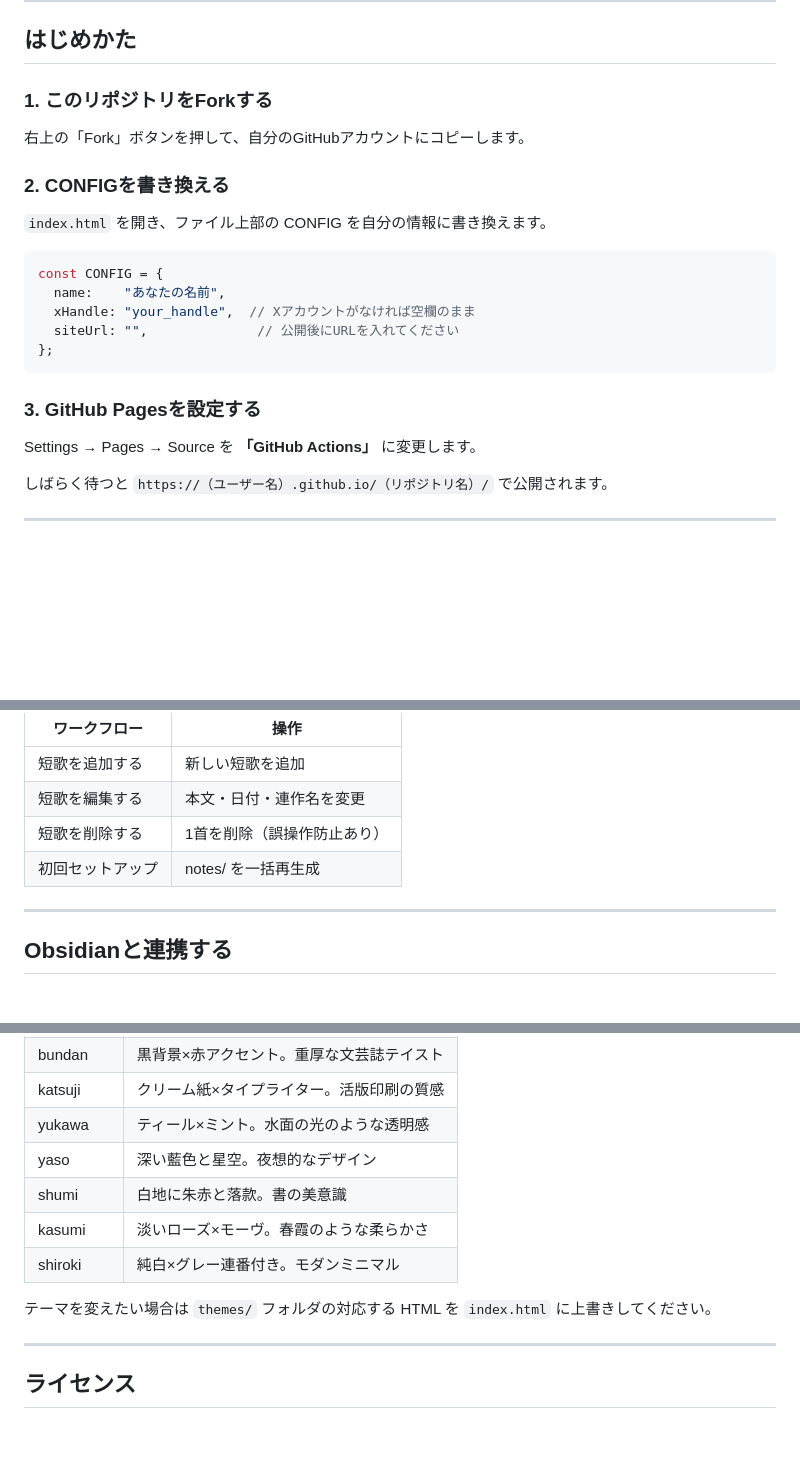
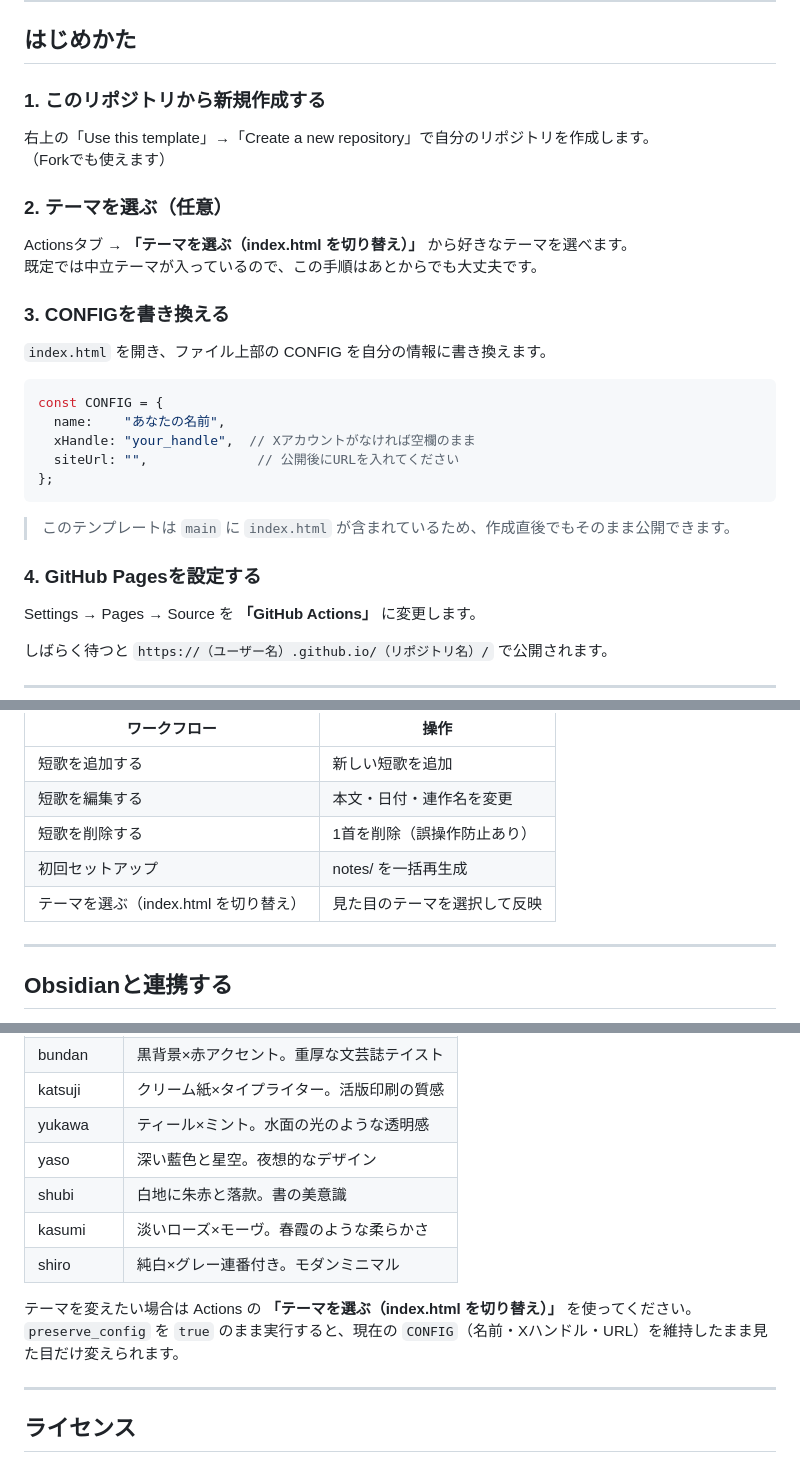
Before and after one commit to h4lmirn/tanka-template, a Markdown page: README.md, 3 parts joined by grey strips. GitHub-like rendering; blank space fills up the shorter version.

Commit message:
Update README for repository setup instructions

````diff
--- a/README.md
+++ b/README.md
@@ -7,11 +7,17 @@ GitHubで短歌を公開し、Obsidianでローカル管理するためのテン
 
 ## はじめかた
 
-### 1. このリポジトリをForkする
+### 1. このリポジトリから新規作成する
 
-右上の「Fork」ボタンを押して、自分のGitHubアカウントにコピーします。
+右上の「Use this template」→「Create a new repository」で自分のリポジトリを作成します。
+（Forkでも使えます）
 
-### 2. CONFIGを書き換える
+### 2. テーマを選ぶ（任意）
+
+Actionsタブ → **「テーマを選ぶ（index.html を切り替え）」** から好きなテーマを選べます。
+既定では中立テーマが入っているので、この手順はあとからでも大丈夫です。
+
+### 3. CONFIGを書き換える
 
 `index.html` を開き、ファイル上部の CONFIG を自分の情報に書き換えます。
 
@@ -23,7 +29,9 @@ const CONFIG = {
 };
 ```
 
-### 3. GitHub Pagesを設定する
+> このテンプレートは `main` に `index.html` が含まれているため、作成直後でもそのまま公開できます。
+
+### 4. GitHub Pagesを設定する
 
 Settings → Pages → Source を **「GitHub Actions」** に変更します。
 
@@ -41,6 +49,7 @@ Actionsタブから操作します。コードの編集は不要です。
 | 短歌を編集する | 本文・日付・連作名を変更 |
 | 短歌を削除する | 1首を削除（誤操作防止あり） |
 | 初回セットアップ | notes/ を一括再生成 |
+| テーマを選ぶ（index.html を切り替え） | 見た目のテーマを選択して反映 |
 
 ---
 
@@ -80,11 +89,12 @@ Actionsタブから操作します。コードの編集は不要です。
 | katsuji | クリーム紙×タイプライター。活版印刷の質感 |
 | yukawa | ティール×ミント。水面の光のような透明感 |
 | yaso | 深い藍色と星空。夜想的なデザイン |
-| shumi | 白地に朱赤と落款。書の美意識 |
+| shubi | 白地に朱赤と落款。書の美意識 |
 | kasumi | 淡いローズ×モーヴ。春霞のような柔らかさ |
-| shiroki | 純白×グレー連番付き。モダンミニマル |
+| shiro | 純白×グレー連番付き。モダンミニマル |
 
-テーマを変えたい場合は `themes/` フォルダの対応する HTML を `index.html` に上書きしてください。
+テーマを変えたい場合は Actions の **「テーマを選ぶ（index.html を切り替え）」** を使ってください。
+`preserve_config` を `true` のまま実行すると、現在の `CONFIG`（名前・Xハンドル・URL）を維持したまま見た目だけ変えられます。
 
 ---
 
````
